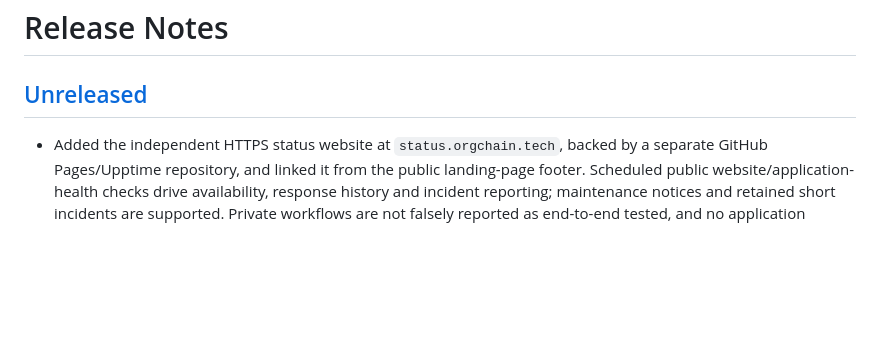
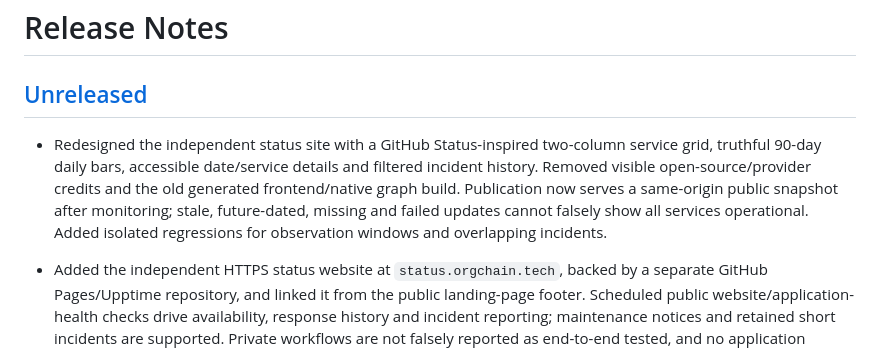
Before and after one commit to chals1029/OrgChainProject, a Markdown page: CHANGELOG.md, the part around the change. GitHub-like rendering; blank space fills up the shorter version.

```diff
--- a/CHANGELOG.md
+++ b/CHANGELOG.md
@@ -2,6 +2,7 @@
 
 ## [Unreleased](https://github.com/laravel/laravel/compare/v13.7.0...13.x)
 
+- Redesigned the independent status site with a GitHub Status-inspired two-column service grid, truthful 90-day daily bars, accessible date/service details and filtered incident history. Removed visible open-source/provider credits and the old generated frontend/native graph build. Publication now serves a same-origin public snapshot after monitoring; stale, future-dated, missing and failed updates cannot falsely show all services operational. Added isolated regressions for observation windows and overlapping incidents.
 - Added the independent HTTPS status website at `status.orgchain.tech`, backed by a separate GitHub Pages/Upptime repository, and linked it from the public landing-page footer. Scheduled public website/application-health checks drive availability, response history and incident reporting; maintenance notices and retained short incidents are supported. Private workflows are not falsely reported as end-to-end tested, and no application secrets or student data are published.
 - Added public Open Graph sharing metadata and the existing OrgChain logo for Messenger/Facebook link previews. Crawler requests and the image return HTTP 200; previously cached 403 previews require a separate Meta rescrape rather than weakening private-document access or changing crawler security.
 - Removed the temporary deployment-only network allowlist that caused 403 responses outside the operator's connection. Public pilot pages are reachable from other networks; authentication, role/ownership checks, private-storage denial and no-store response headers remain enforced.
```
Also changed, not shown: README.md (+1 -1 lines).
